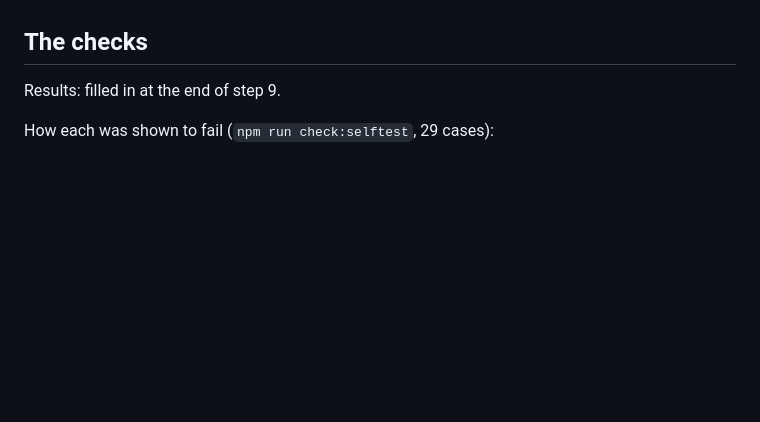
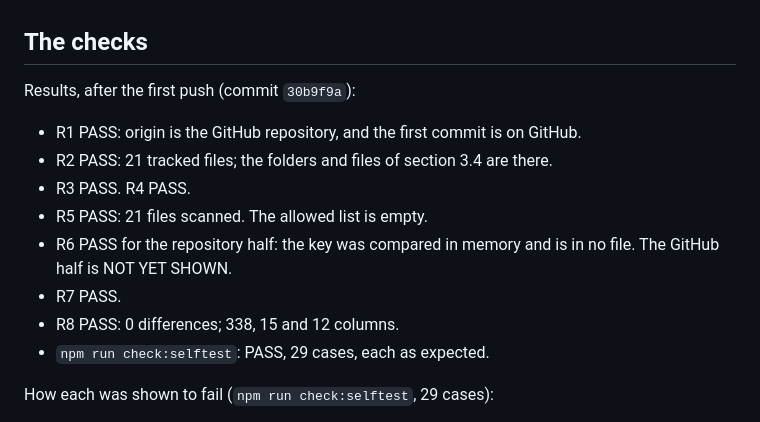
Before and after one commit to INFINIUM-Wall-Systems/infinium-installer-index, a Markdown page: docs/HANDOFF.md, the part around the change. GitHub-like rendering; blank space fills up the shorter version.

Commit message:
Handoff: the results of checks R1 to R8 after the first push
Co-Authored-By: Claude Opus 5.5 (1M context) <noreply@anthropic.com>

```diff
--- a/docs/HANDOFF.md
+++ b/docs/HANDOFF.md
@@ -51,7 +51,17 @@ four reads and three tables replace. The comment at the top of the file has the
 
 ## The checks
 
-Results: filled in at the end of step 9.
+Results, after the first push (commit `30b9f9a`):
+
+- R1 PASS: origin is the GitHub repository, and the first commit is on GitHub.
+- R2 PASS: 21 tracked files; the folders and files of section 3.4 are there.
+- R3 PASS. R4 PASS.
+- R5 PASS: 21 files scanned. The allowed list is empty.
+- R6 PASS for the repository half: the key was compared in memory and is in no file. The
+  GitHub half is NOT YET SHOWN.
+- R7 PASS.
+- R8 PASS: 0 differences; 338, 15 and 12 columns.
+- `npm run check:selftest`: PASS, 29 cases, each as expected.
 
 How each was shown to fail (`npm run check:selftest`, 29 cases):
 
```
